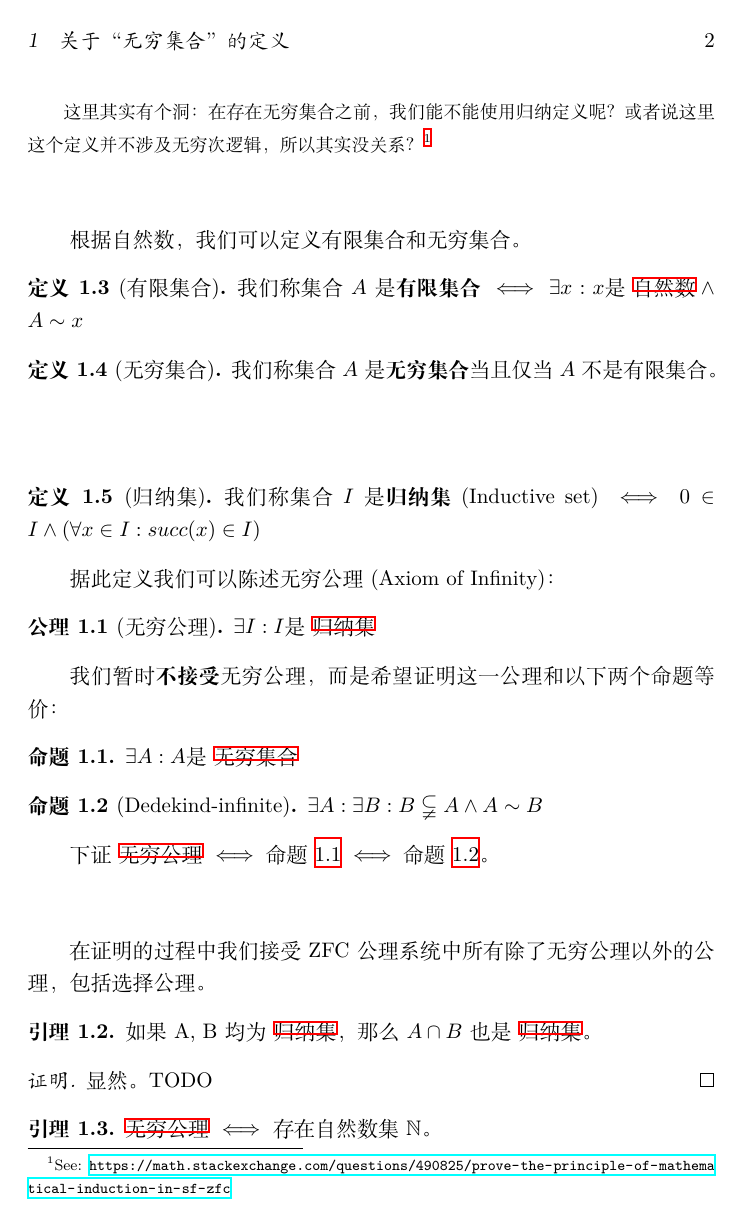
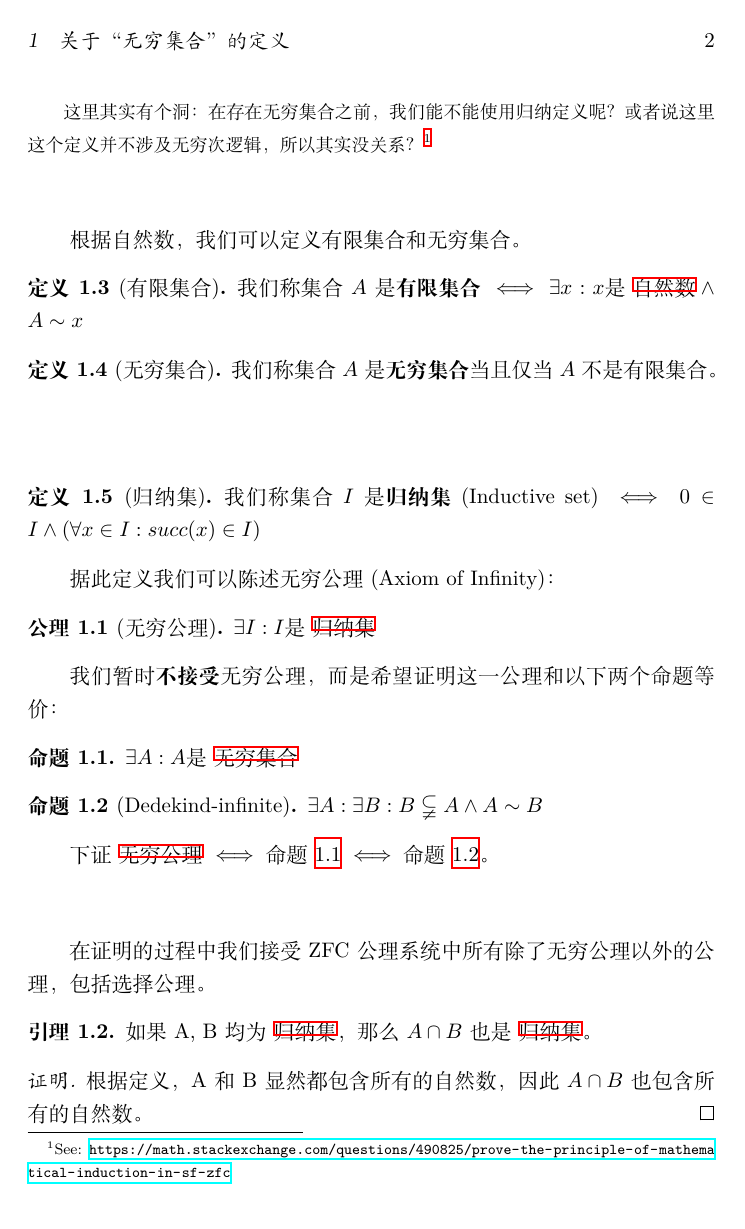
Before and after one commit to CircuitCoder/OBSERVE, a LaTeX document (C1.tex): page 2 of 4. Compiled offline with XeLaTeX.

Commit message:
Minor bugfixes

```diff
--- a/C1.tex
+++ b/C1.tex
@@ -99,7 +101,7 @@
 \end{lemma}
 
 \begin{proof}
-  显然。TODO
+  根据定义，A 和 B 显然都包含所有的自然数，因此 $A \cap B$ 也包含所有的自然数。
 \end{proof}
 
 \begin{lemma}
```
Also changed, not shown: C1.tex (4 more changed lines).
